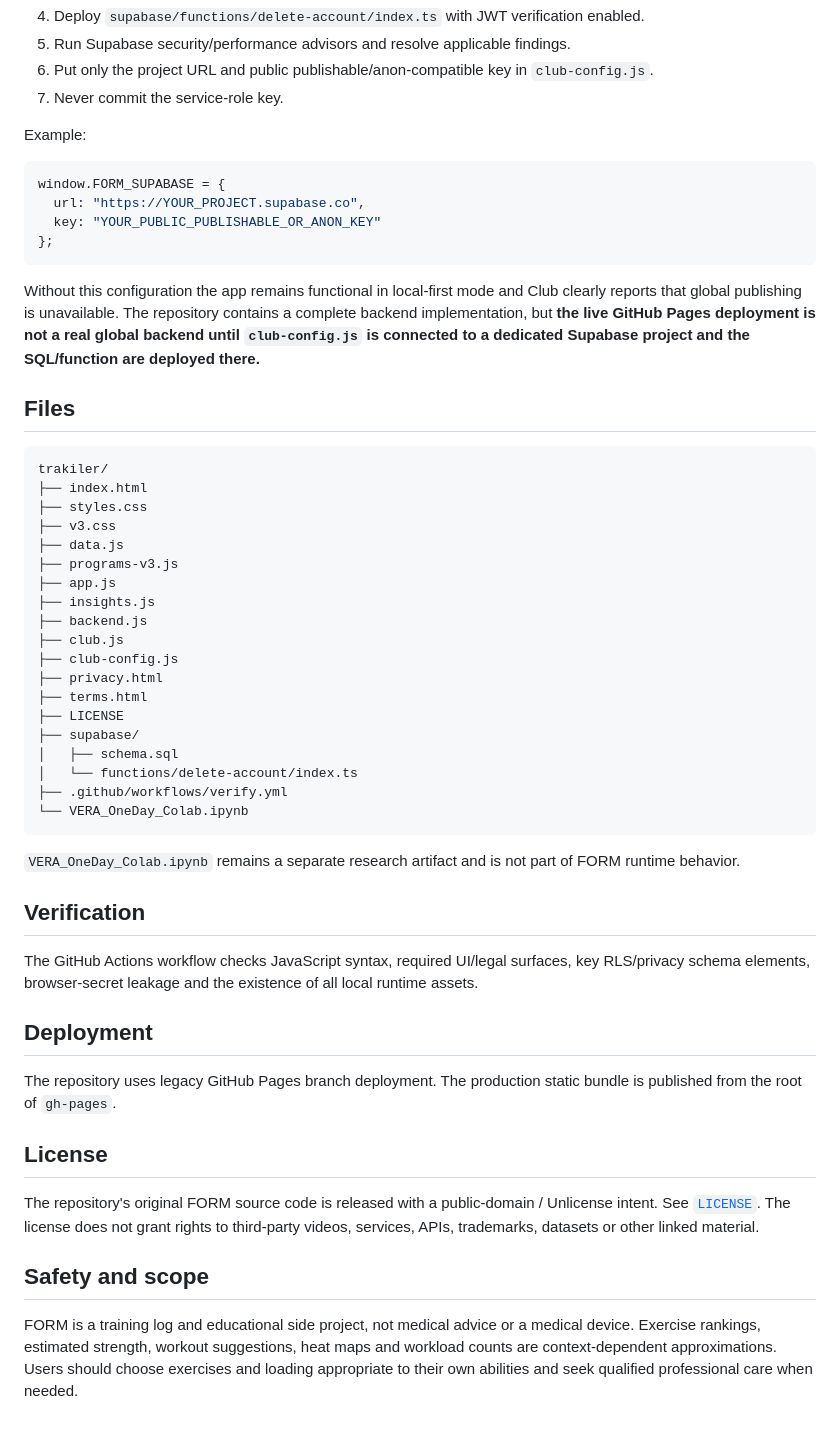
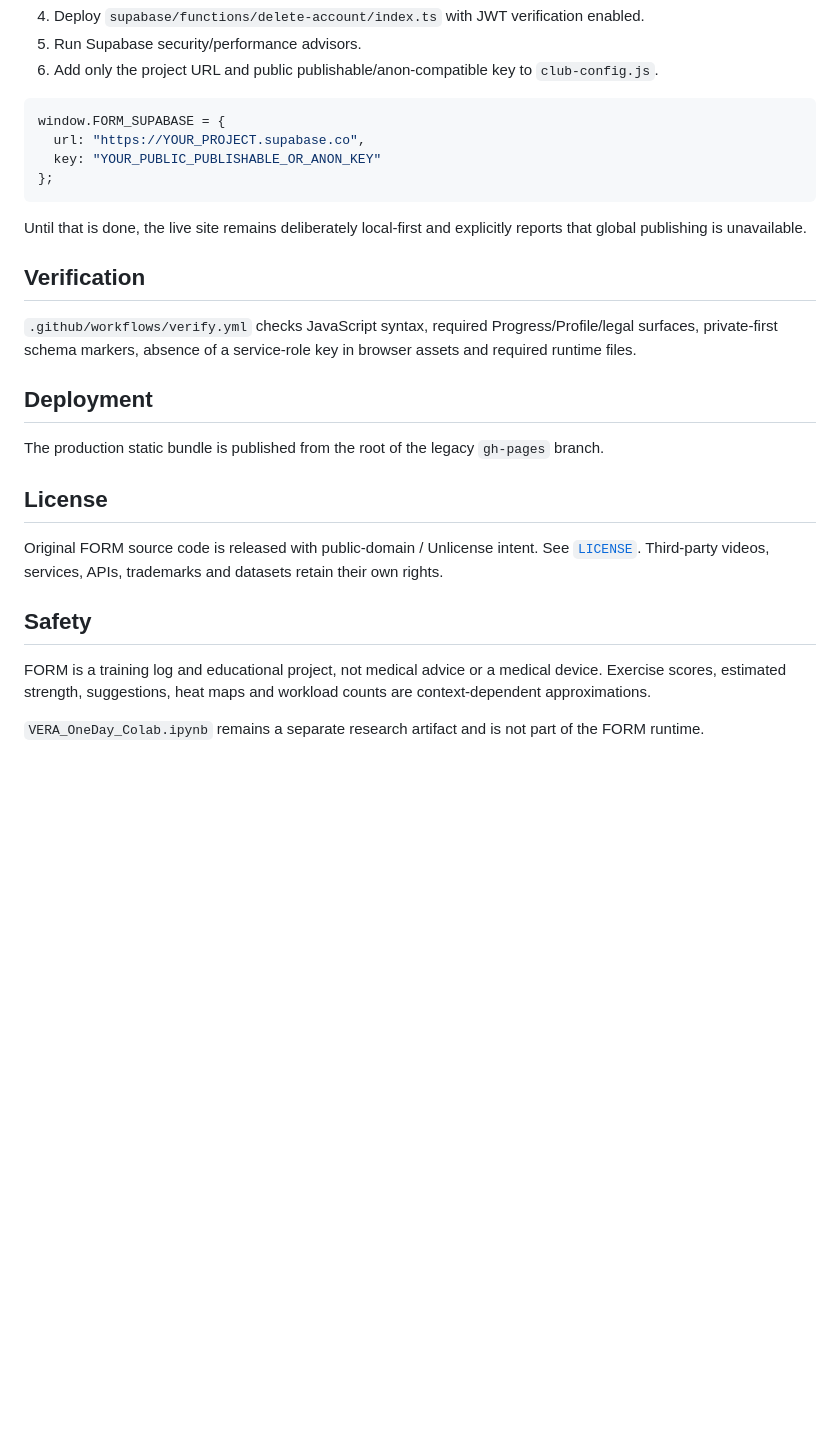
Before and after one commit to dharan1007/trakiler, a Markdown page: README.md, the part around one of its changes. Rendered like a GitHub page; blank space fills up the shorter version.

````diff
--- a/README.md
+++ b/README.md
@@ -128,9 +101,6 @@ A dedicated FORM Supabase project is recommended; do not mix this hobby applicat
 4. Deploy `supabase/functions/delete-account/index.ts` with JWT verification enabled.
-5. Run Supabase security/performance advisors and resolve applicable findings.
-6. Put only the project URL and public publishable/anon-compatible key in `club-config.js`.
-7. Never commit the service-role key.
-
-Example:
+5. Run Supabase security/performance advisors.
+6. Add only the project URL and public publishable/anon-compatible key to `club-config.js`.
 
 ```js
 window.FORM_SUPABASE = {
@@ -139,46 +109,22 @@ window.FORM_SUPABASE = {
 };
 ```
 
-Without this configuration the app remains functional in local-first mode and Club clearly reports that global publishing is unavailable. The repository contains a complete backend implementation, but **the live GitHub Pages deployment is not a real global backend until `club-config.js` is connected to a dedicated Supabase project and the SQL/function are deployed there.**
-
-## Files
-
-```text
-trakiler/
-├── index.html
-├── styles.css
-├── v3.css
-├── data.js
-├── programs-v3.js
-├── app.js
-├── insights.js
-├── backend.js
-├── club.js
-├── club-config.js
-├── privacy.html
-├── terms.html
-├── LICENSE
-├── supabase/
-│   ├── schema.sql
-│   └── functions/delete-account/index.ts
-├── .github/workflows/verify.yml
-└── VERA_OneDay_Colab.ipynb
-```
-
-`VERA_OneDay_Colab.ipynb` remains a separate research artifact and is not part of FORM runtime behavior.
+Until that is done, the live site remains deliberately local-first and explicitly reports that global publishing is unavailable.
 
 ## Verification
 
-The GitHub Actions workflow checks JavaScript syntax, required UI/legal surfaces, key RLS/privacy schema elements, browser-secret leakage and the existence of all local runtime assets.
+`.github/workflows/verify.yml` checks JavaScript syntax, required Progress/Profile/legal surfaces, private-first schema markers, absence of a service-role key in browser assets and required runtime files.
 
 ## Deployment
 
-The repository uses legacy GitHub Pages branch deployment. The production static bundle is published from the root of `gh-pages`.
+The production static bundle is published from the root of the legacy `gh-pages` branch.
 
 ## License
 
-The repository's original FORM source code is released with a public-domain / Unlicense intent. See [`LICENSE`](./LICENSE). The license does not grant rights to third-party videos, services, APIs, trademarks, datasets or other linked material.
+Original FORM source code is released with public-domain / Unlicense intent. See [`LICENSE`](./LICENSE). Third-party videos, services, APIs, trademarks and datasets retain their own rights.
 
-## Safety and scope
+## Safety
 
-FORM is a training log and educational side project, not medical advice or a medical device. Exercise rankings, estimated strength, workout suggestions, heat maps and workload counts are context-dependent approximations. Users should choose exercises and loading appropriate to their own abilities and seek qualified professional care when needed.
+FORM is a training log and educational project, not medical advice or a medical device. Exercise scores, estimated strength, suggestions, heat maps and workload counts are context-dependent approximations.
+
+`VERA_OneDay_Colab.ipynb` remains a separate research artifact and is not part of the FORM runtime.
````
Also changed, not shown: other parts of README.md (+33 -60 lines).
